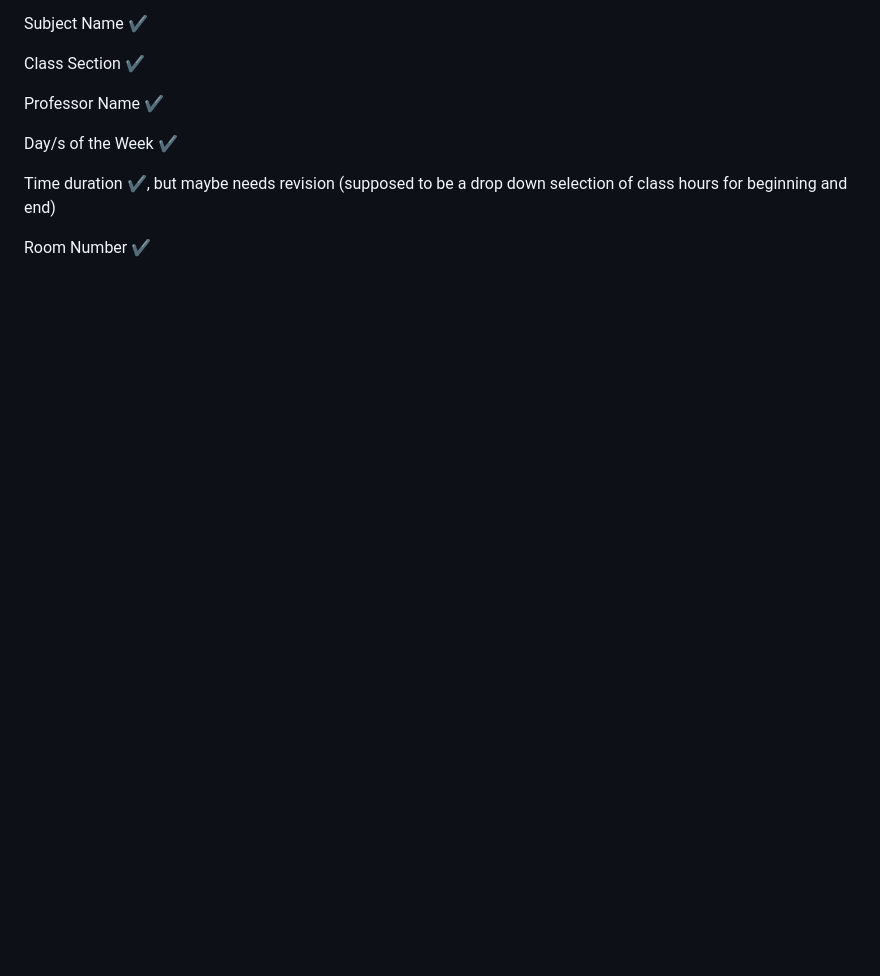
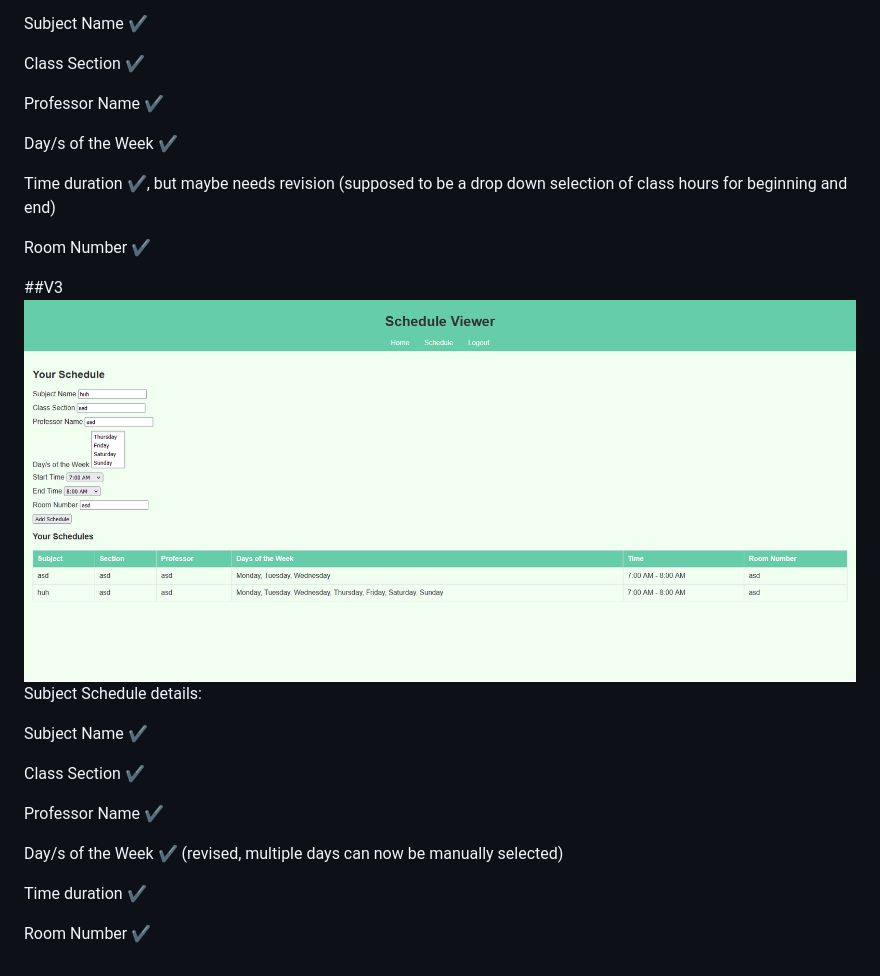
Before and after one commit to Rein-C/ScheduleViewerMaker, a Markdown page: README.md, the part around one of its changes. Drawn GitHub-style; blank space fills up the shorter version.

```diff
--- a/README.md
+++ b/README.md
@@ -135,3 +135,19 @@ Day/s of the Week ✔
 Time duration ✔, but maybe needs revision (supposed to be a drop down selection of class hours for beginning and end)
 
 Room Number ✔
+
+##V3
+![alttext](https://github.com/Rein-C/ScheduleViewerMaker/blob/main/Schedule%20Maker%20V3.png)
+Subject Schedule details:
+
+Subject Name ✔
+
+Class Section ✔
+
+Professor Name ✔
+
+Day/s of the Week ✔ (revised, multiple days can now be manually selected)
+
+Time duration ✔
+
+Room Number ✔
```
Also changed, not shown: other parts of README.md (+2 -2 lines).
